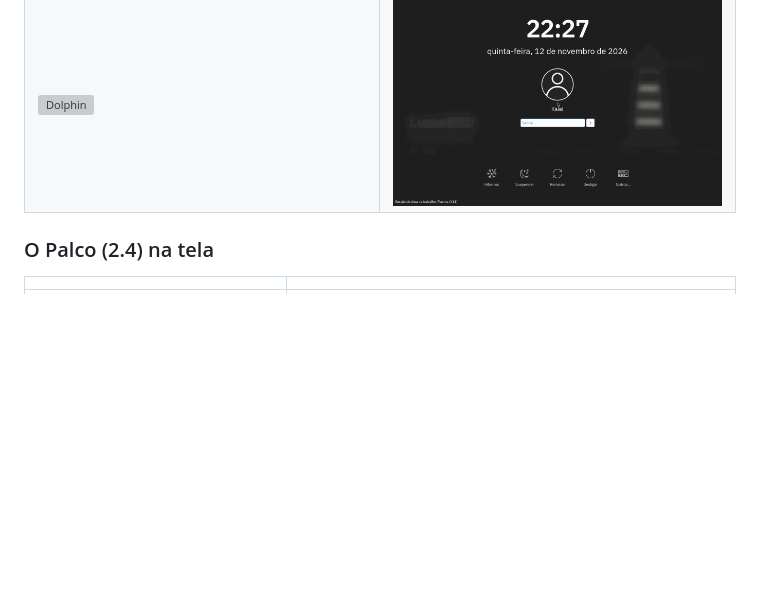
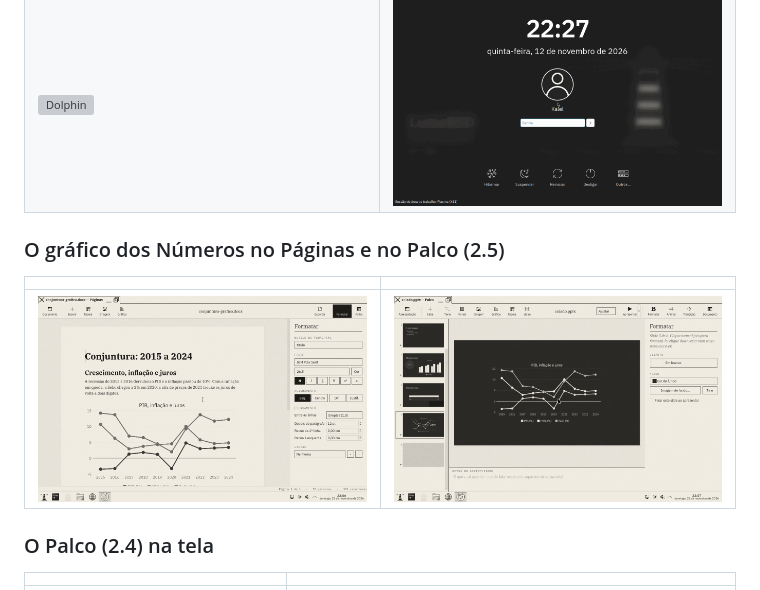
Before and after one commit to Kalel047/lumebsd, a Markdown page: README.md, the part around the change. GitHub-like rendering; pictures changed too: docs/capturas/paginas-6-grafico.png (added), docs/capturas/palco-9-grafico.png (added); blank space fills up the shorter version; grey boxes are pictures that could not be loaded.

Commit message:
README: as fotos do gráfico colado no Páginas e no Palco (FreeBSD)
Co-Authored-By: Claude Opus 5.5 <noreply@anthropic.com>
Claude-Session: https://claude.ai/code/session_01CMniwHHqnsVXVYi22gBRrS

```diff
--- a/README.md
+++ b/README.md
@@ -404,6 +404,12 @@ aplica de novo.
 | ![Área de trabalho](docs/capturas/2-plasma.png) | ![Konsole](docs/capturas/3-konsole.png) |
 | ![Dolphin](docs/capturas/4-dolphin.png) | ![Tela de login](docs/capturas/1-login.png) |
 
+### O gráfico dos Números no Páginas e no Palco (2.5)
+
+| | |
+|---|---|
+| ![Um gráfico colado dos Números num .docx do Páginas](docs/capturas/paginas-6-grafico.png) | ![O mesmo gráfico colado num slide do Palco](docs/capturas/palco-9-grafico.png) |
+
 ### O Palco (2.4) na tela
 
 | | |
```
